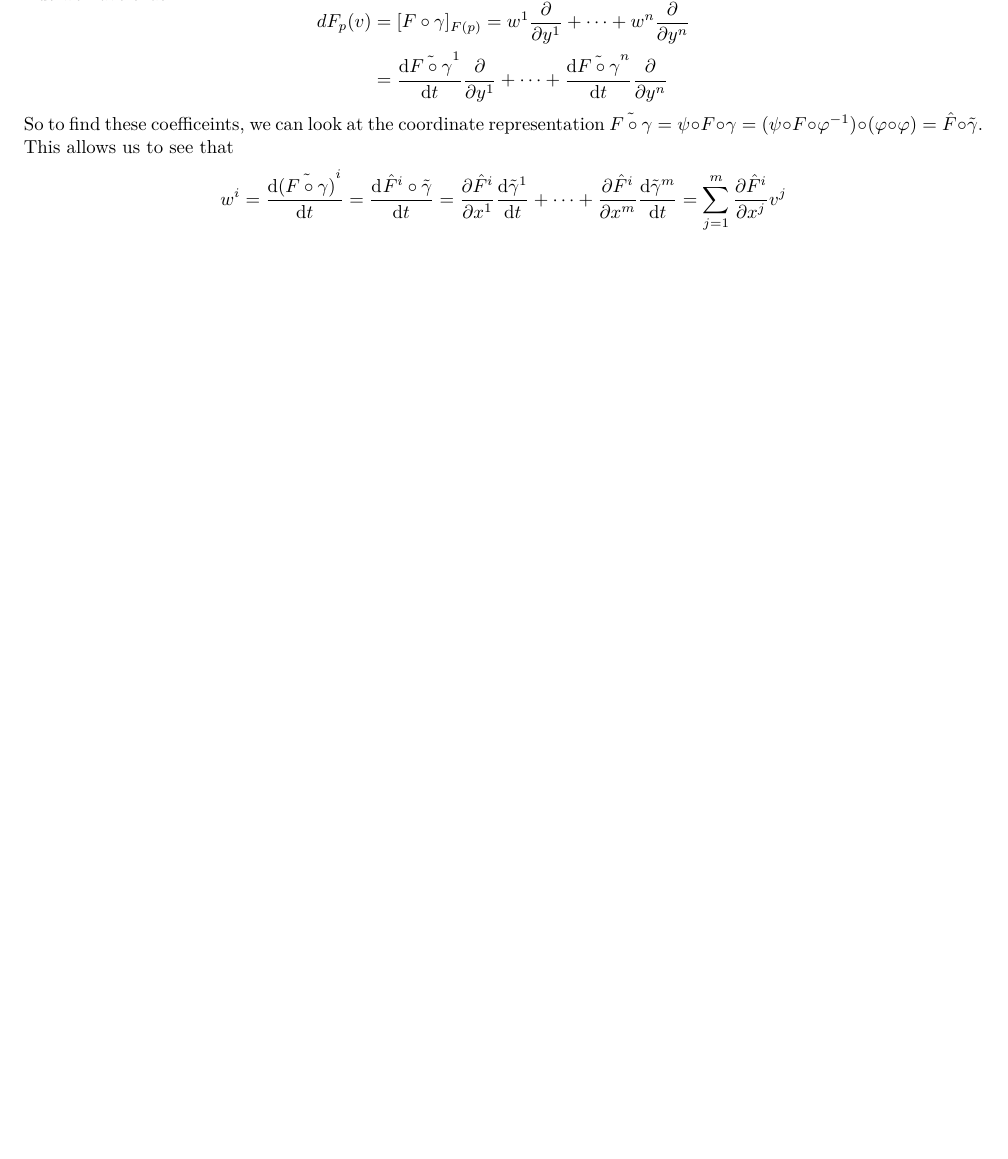
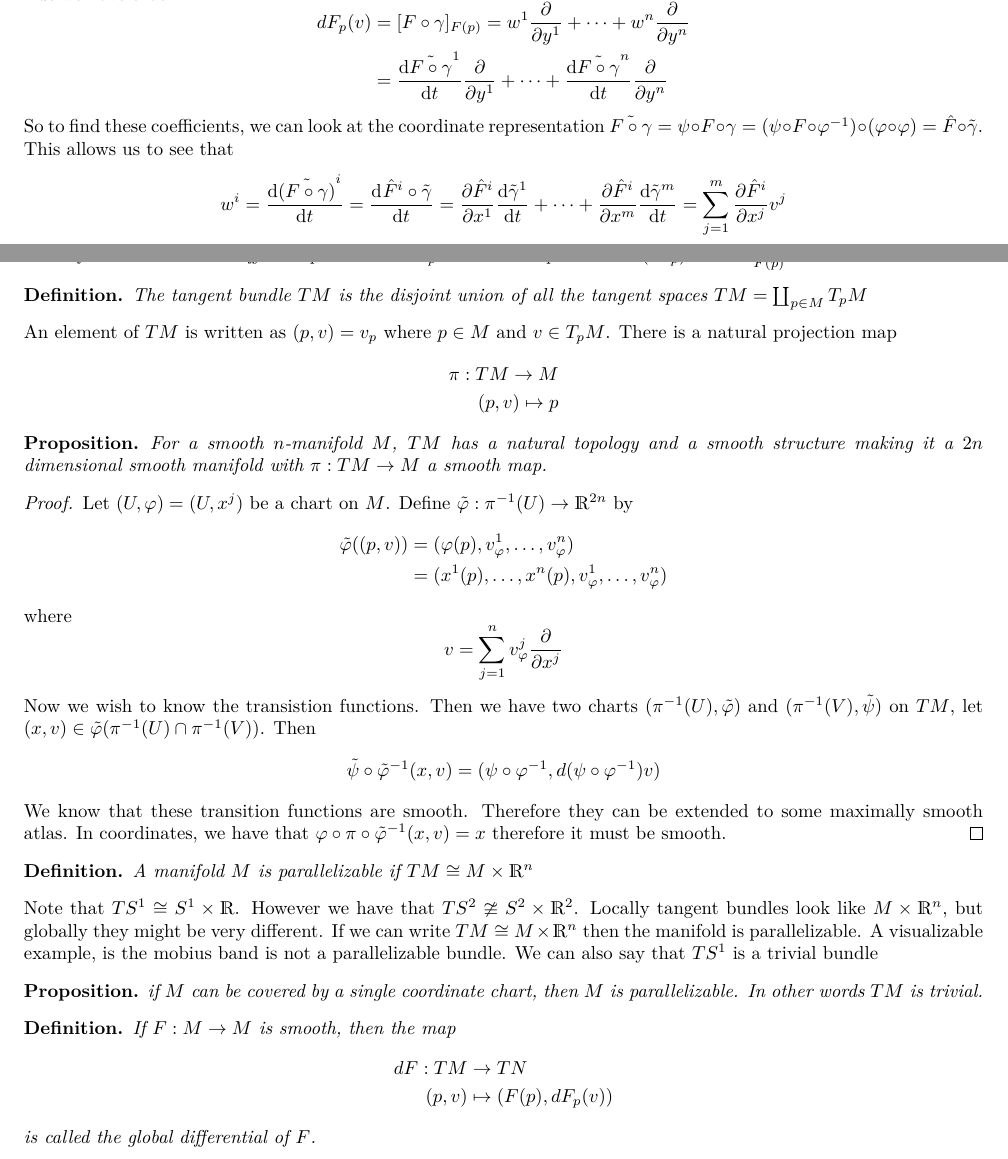
Before and after one commit to DevonMorris/MathematicalMusings, a LaTeX document (differential_geometry/tangent_vectors.tex): part of page 2 of 2 before the commit and two parts of pages 2 and 3 of 3 after it, the two joined at a grey line, cut so that both start at the same text, the shorter picture padded with empty space. Compiled offline with XeLaTeX.

```diff
--- a/differential_geometry/tangent_vectors.tex
+++ b/differential_geometry/tangent_vectors.tex
@@ -136,7 +136,7 @@
             &= \dv{\tilde{F \circ \gamma}^1}{t} \pdv{}{y^1} + \cdots + \dv{\tilde{F \circ \gamma}^n}{t} \pdv{}{y^n} \\
   \end{aligned}
 \]
-So to find these coefficeints, we can look at the coordinate representation $\tilde{F \circ \gamma} = \psi \circ F \circ \gamma = (\psi \circ F \circ \varphi^{-1}) \circ (\varphi \circ \varphi) = \hat{F} \circ \tilde{\gamma}$. This allows us to see that
+So to find these coefficients, we can look at the coordinate representation $\tilde{F \circ \gamma} = \psi \circ F \circ \gamma = (\psi \circ F \circ \varphi^{-1}) \circ (\varphi \circ \varphi) = \hat{F} \circ \tilde{\gamma}$. This allows us to see that
 \[
   w^i = \dv{\tilde{(F \circ \gamma)}^i}{t} = \dv[]{\hat{F}^i \circ \tilde{\gamma}}{t} =
   \pdv{\hat{F}^i}{x^1} \dv{\tilde{\gamma}^1}{t} + \cdots + \pdv{\hat{F}^i}{x^m} \dv{\tilde{\gamma}^m}{t} = \sum_{j=1}^m \pdv{\hat{F}^i}{x^j}v^j
@@ -152,4 +152,62 @@
   \end{enumerate}
 \end{thm}
 
+\begin{defn}
+  The tangent bundle $TM$ is the disjoint union of all the tangent spaces $TM = \coprod_{p \in M} T_pM$
+\end{defn}
+
+An element of $TM$ is written as $(p,v) = v_p$ where $p \in M$ and $v \in T_pM$. There is a natural projection map
+\[
+  \begin{aligned}
+  \pi: TM \rightarrow M \\
+  (p,v) \mapsto p
+  \end{aligned}
+\]
+
+\begin{prop}
+  For a smooth $n$-manifold $M$, $TM$ has a natural topology and a smooth structure making it a $2n$ dimensional smooth manifold with $\pi: TM \rightarrow M$ a smooth map.
+\end{prop}
+
+\begin{proof}
+  Let $(U, \varphi) = (U, x^j)$ be a chart on $M$.  Define $\tilde{\varphi}: \pi^{-1}(U) \rightarrow \mathds{R}^{2n}$ by
+  \[
+    \begin{aligned}
+      \tilde{\varphi}((p,v)) &= (\varphi(p), v_{\varphi}^1, \dots, v_{\varphi}^n)\\
+                             &= (x^1(p), \dots, x^n(p), v_{\varphi}^1, \dots, v_{\varphi}^n)\\
+    \end{aligned}
+  \]
+  where
+  \[
+    v = \sum_{j=1}^n v_{\varphi}^j \pdv{}{x^j}
+  \]
+  Now we wish to know the transistion functions. Then we have two charts $(\pi^{-1}(U), \tilde{\varphi})$ and $(\pi^{-1}(V), \tilde{\psi})$ on $TM$, let $(x,v) \in \tilde{\varphi}(\pi^{-1}(U) \cap \pi^{-1}(V))$. Then
+  \[
+    \begin{aligned}
+      \tilde{\psi} \circ \tilde{\varphi}^{-1}(x,v) = (\psi \circ \varphi^{-1}, d(\psi \circ \varphi^{-1})v)
+    \end{aligned}
+  \]
+  We know that these transition functions are smooth. Therefore they can be extended to some maximally smooth atlas. In coordinates, we have that $\varphi \circ \pi \circ \tilde{\varphi}^{-1}(x,v) = x$ therefore it must be smooth.
+\end{proof}
+
+\begin{defn}
+  A manifold $M$ is parallelizable if $TM \cong M \times \mathds{R}^n$
+\end{defn}
+
+Note that $TS^1 \cong S^1 \times \mathds{R}$. However we have that $TS^2 \ncong S^2 \times \mathds{R}^2$. Locally tangent bundles look like $M \times \mathds{R}^n$, but globally they might be very different. If we can write $TM \cong M \times \mathds{R}^n$ then the manifold is parallelizable. A visualizable example, is the mobius band is not a parallelizable bundle. We can also say that $TS^1$ is a trivial bundle
+
+\begin{prop}
+  if $M$ can be covered by a single coordinate chart, then $M$ is parallelizable. In other words $TM$ is trivial.
+\end{prop}
+
+\begin{defn}
+  If $F: M \rightarrow M$ is smooth, then the map
+  \[
+    \begin{aligned}
+      dF: TM &\rightarrow TN \\
+      (p,v) &\mapsto (F(p), dF_p(v))
+    \end{aligned}
+  \]
+  is called the global differential of $F$.
+\end{defn}
+
 \end{document}
```
Also changed, not shown: dynamics/kinematics.tex (+27 -0 lines).
